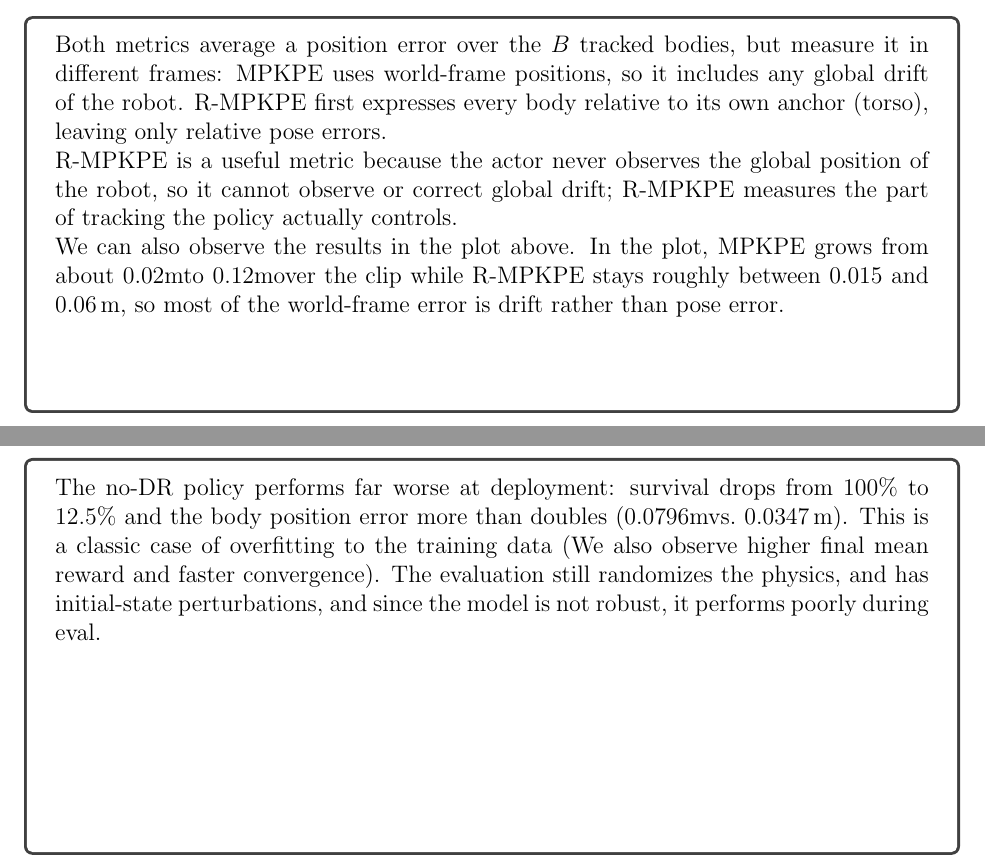
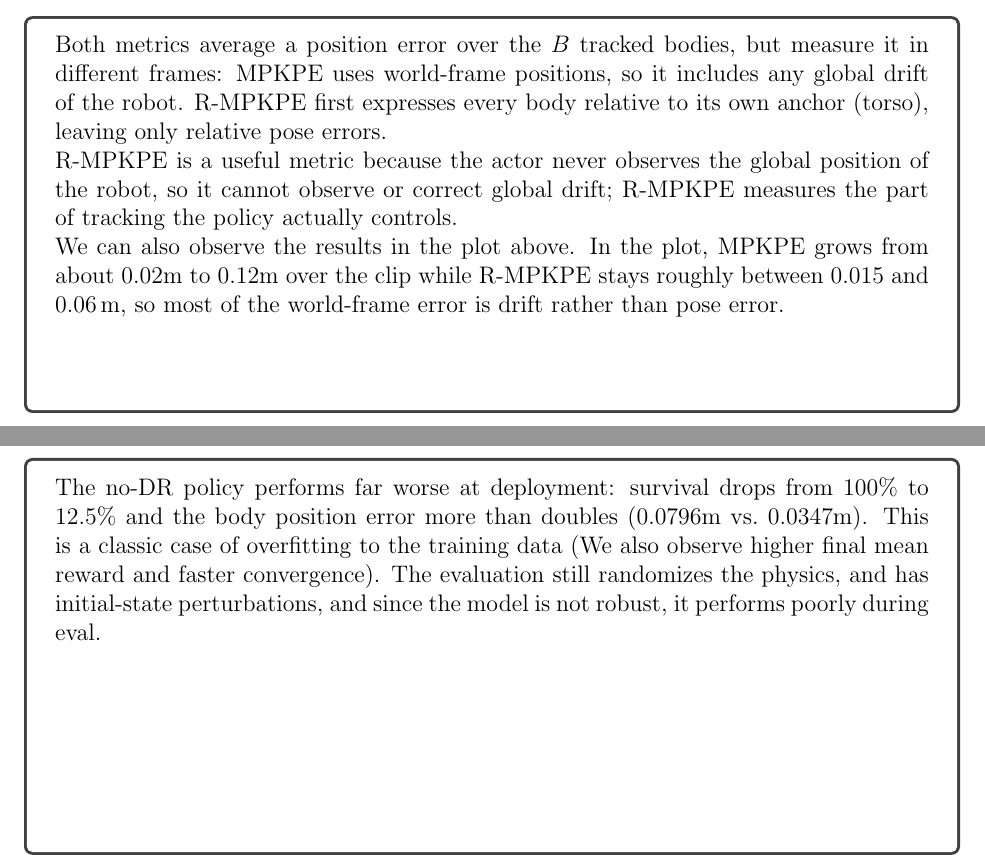
Before and after one commit to kushal134/deeprl_hw6, a LaTeX document (F26_hw6_submission.tex): two parts of pages 11 and 15 of 21, joined at a grey line, cut so that both start at the same text. Compiled offline with pdfLaTeX.

Commit message:
Final answers, figures and PDF

```diff
--- a/F26_hw6_submission.tex
+++ b/F26_hw6_submission.tex
@@ -262,7 +262,7 @@ MPKPE uses world-frame positions, so it includes any global drift of the robot.
 
 R-MPKPE is a useful metric because the actor never observes the global position of the robot, so it cannot observe or correct global drift; R-MPKPE measures the part of tracking the policy actually controls.
 
-We can also observe the results in the plot above. In the plot, MPKPE grows from about 0.02mto 0.12mover the clip while R-MPKPE stays roughly between 0.015 and 0.06\,m, so most of the world-frame error is drift rather than pose error.
+We can also observe the results in the plot above. In the plot, MPKPE grows from about 0.02m to 0.12m over the clip while R-MPKPE stays roughly between 0.015 and 0.06\,m, so most of the world-frame error is drift rather than pose error.
 \end{solution}
 
 
@@ -319,7 +319,7 @@ Mean body position error: 0.0796m
 
 The no-DR policy performs far worse at deployment:
 survival drops from 100\% to 12.5\% and the body position
-error more than doubles (0.0796mvs.\ 0.0347\,m).
+error more than doubles (0.0796m vs.\ 0.0347m).
 This is a classic case of overfitting to the training data (We also observe higher
 final mean reward and faster convergence).
 The evaluation still randomizes the physics, and has initial-state perturbations, and since the model
```
Also changed, not shown: F26_hw6_submission.tex (2 more changed lines).
